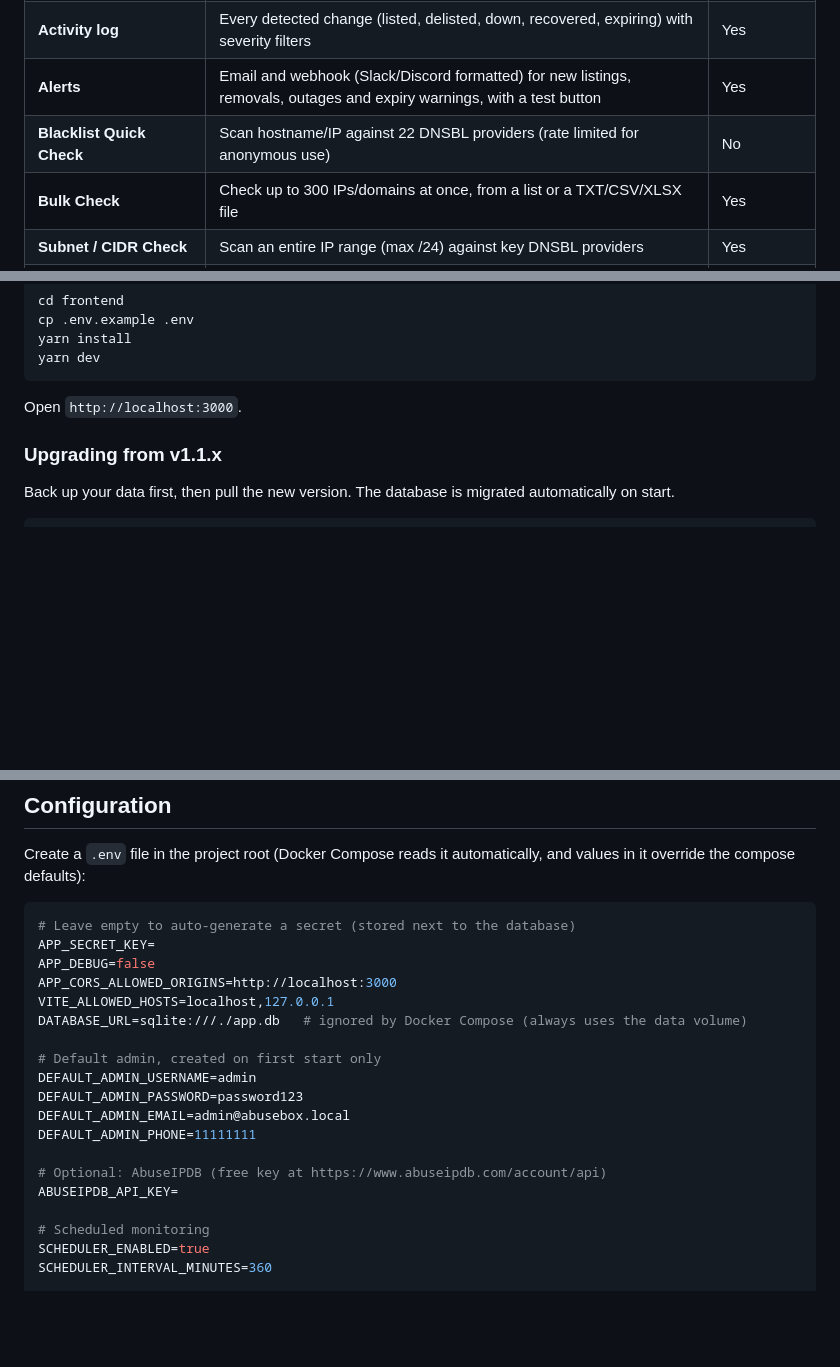
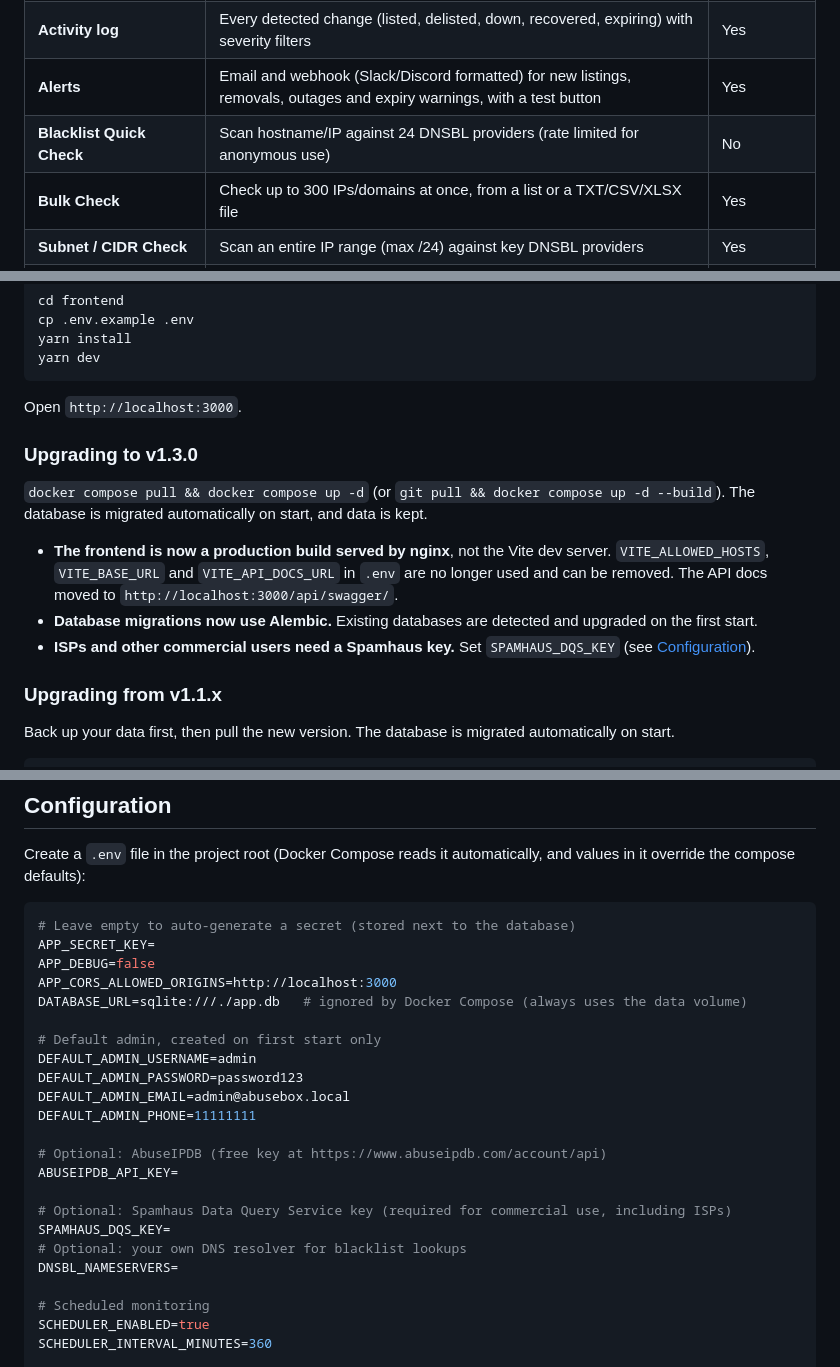
Before and after one commit to bekkaze/abusebox, a Markdown page: README.md, 3 parts joined by grey strips. GitHub-like rendering; folded sections open; blank space fills up the shorter version.

```diff
--- a/README.md
+++ b/README.md
@@ -76,7 +76,7 @@ No vendor lock-in. No paid tiers. Self-host it and own your data.
 | **Needs-attention dashboard** | Listings, invalid/expiring SSL, expiring domains, servers down, weak email security, overdue checks, scheduler status | Yes |
 | **Activity log** | Every detected change (listed, delisted, down, recovered, expiring) with severity filters | Yes |
 | **Alerts** | Email and webhook (Slack/Discord formatted) for new listings, removals, outages and expiry warnings, with a test button | Yes |
-| **Blacklist Quick Check** | Scan hostname/IP against 22 DNSBL providers (rate limited for anonymous use) | No |
+| **Blacklist Quick Check** | Scan hostname/IP against 24 DNSBL providers (rate limited for anonymous use) | No |
 | **Bulk Check** | Check up to 300 IPs/domains at once, from a list or a TXT/CSV/XLSX file | Yes |
 | **Subnet / CIDR Check** | Scan an entire IP range (max /24) against key DNSBL providers | Yes |
 | **AbuseIPDB** | IP reputation score, abuse reports, ISP & geolocation | Yes |
@@ -155,6 +155,14 @@ yarn dev
 Open `http://localhost:3000`.
 
 </details>
+
+### Upgrading to v1.3.0
+
+`docker compose pull && docker compose up -d` (or `git pull && docker compose up -d --build`). The database is migrated automatically on start, and data is kept.
+
+- **The frontend is now a production build served by nginx**, not the Vite dev server. `VITE_ALLOWED_HOSTS`, `VITE_BASE_URL` and `VITE_API_DOCS_URL` in `.env` are no longer used and can be removed. The API docs moved to `http://localhost:3000/api/swagger/`.
+- **Database migrations now use Alembic.** Existing databases are detected and upgraded on the first start.
+- **ISPs and other commercial users need a Spamhaus key.** Set `SPAMHAUS_DQS_KEY` (see [Configuration](#configuration)).
 
 ### Upgrading from v1.1.x
 
@@ -186,7 +194,6 @@ Create a `.env` file in the project root (Docker Compose reads it automatically,
 APP_SECRET_KEY=
 APP_DEBUG=false
 APP_CORS_ALLOWED_ORIGINS=http://localhost:3000
-VITE_ALLOWED_HOSTS=localhost,127.0.0.1
 DATABASE_URL=sqlite:///./app.db   # ignored by Docker Compose (always uses the data volume)
 
 # Default admin, created on first start only
@@ -197,6 +204,11 @@ DEFAULT_ADMIN_PHONE=11111111
 
 # Optional: AbuseIPDB (free key at https://www.abuseipdb.com/account/api)
 ABUSEIPDB_API_KEY=
+
+# Optional: Spamhaus Data Query Service key (required for commercial use, including ISPs)
+SPAMHAUS_DQS_KEY=
+# Optional: your own DNS resolver for blacklist lookups
+DNSBL_NAMESERVERS=
 
 # Scheduled monitoring
 SCHEDULER_ENABLED=true
```
Also changed, not shown: other parts of README.md (+12 -10 lines), CHANGELOG.md (+20 -0 lines).
